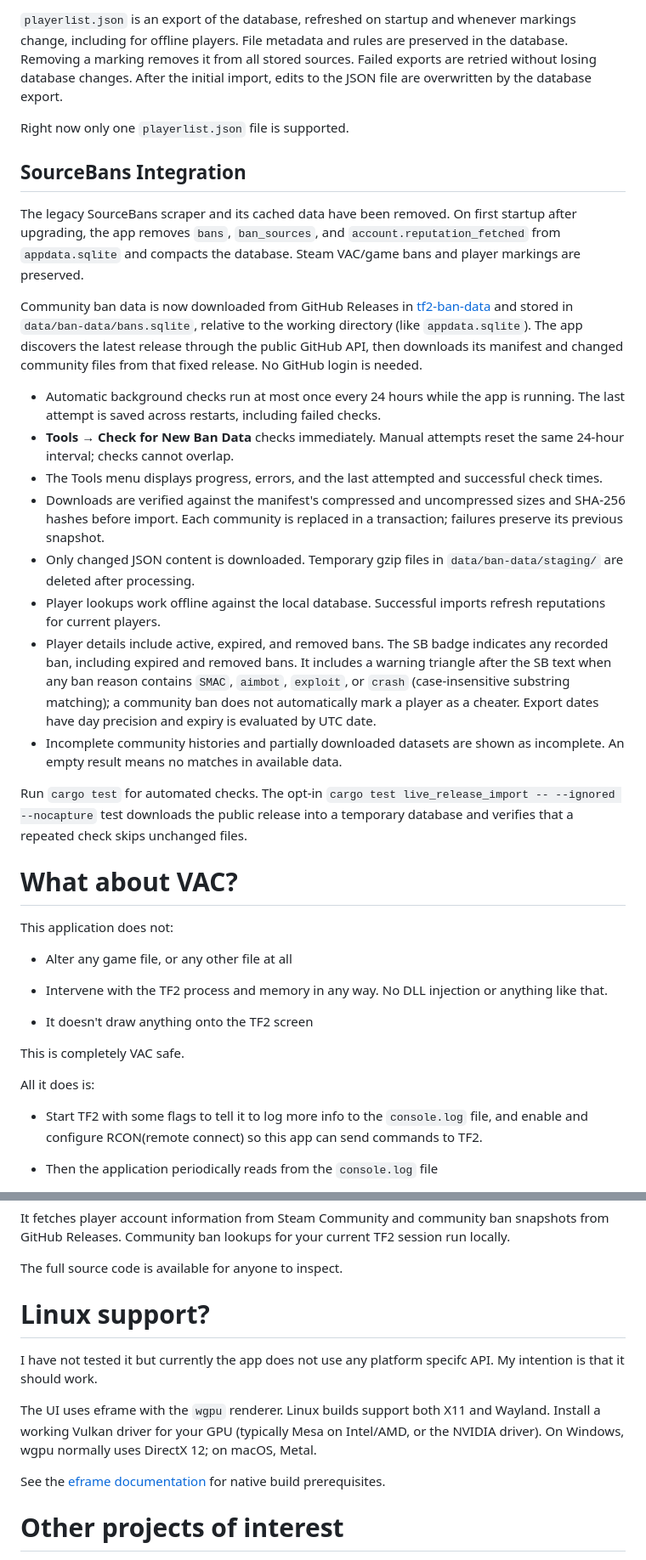
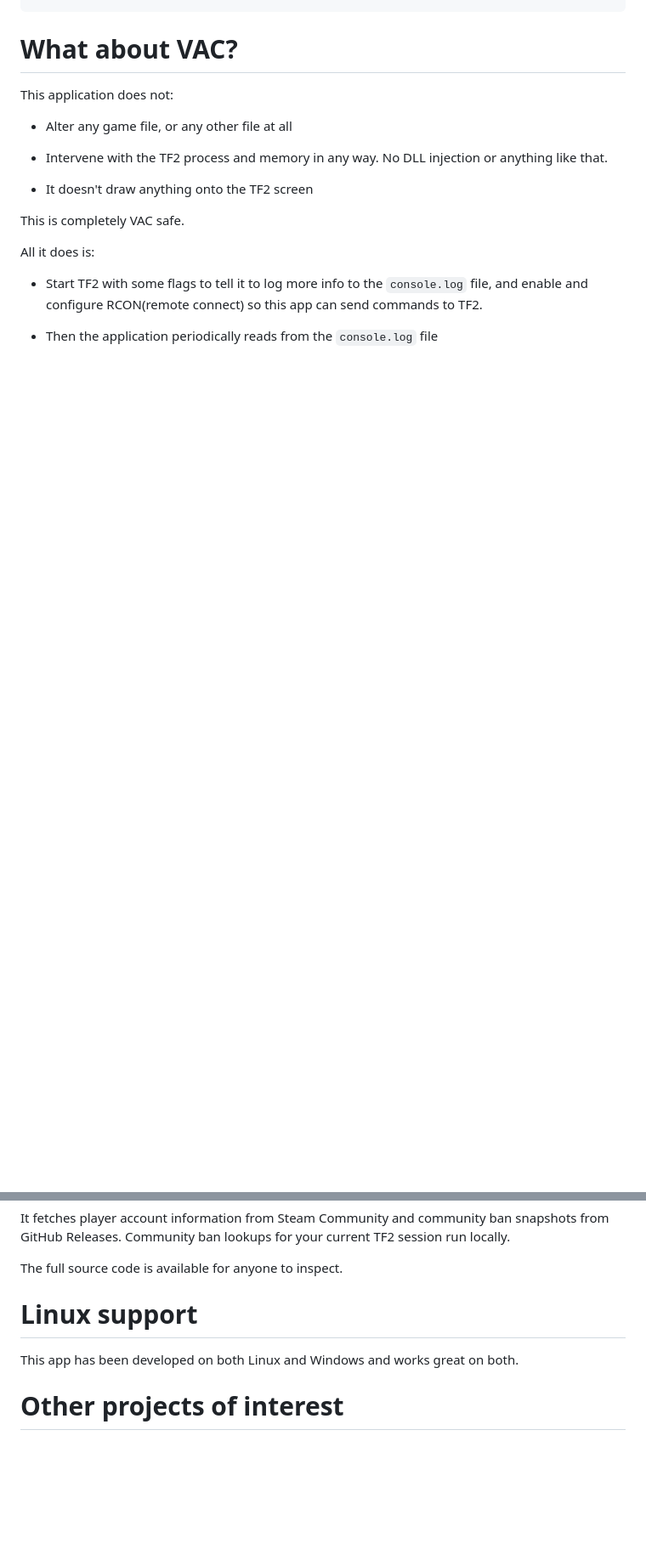
Before and after one commit to aftershavetf2/TF2Monitor, a Markdown page: README.md, 2 parts joined by grey strips. Shown at 85% size. Rendered like a GitHub page; blank space fills up the shorter version.

```diff
--- a/README.md
+++ b/README.md
@@ -80,23 +60,3 @@ Player markings are read from and written to `appdata.sqlite`. On the first star
-`playerlist.json` is an export of the database, refreshed on startup and whenever markings change, including for offline players. File metadata and rules are preserved in the database. Removing a marking removes it from all stored sources. Failed exports are retried without losing database changes. After the initial import, edits to the JSON file are overwritten by the database export.
-
-Right now only one `playerlist.json` file is supported.
-
-## SourceBans Integration
-
-The legacy SourceBans scraper and its cached data have been removed. On first startup after upgrading, the app removes `bans`, `ban_sources`, and `account.reputation_fetched` from `appdata.sqlite` and compacts the database. Steam VAC/game bans and player markings are preserved.
-
-Community ban data is now downloaded from GitHub Releases in [tf2-ban-data](https://github.com/aftershavetf2/tf2-ban-data) and stored in `data/ban-data/bans.sqlite`, relative to the working directory (like `appdata.sqlite`). The app discovers the latest release through the public GitHub API, then downloads its manifest and changed community files from that fixed release. No GitHub login is needed.
-
-- Automatic background checks run at most once every 24 hours while the app is running. The last attempt is saved across restarts, including failed checks.
-- **Tools → Check for New Ban Data** checks immediately. Manual attempts reset the same 24-hour interval; checks cannot overlap.
-- The Tools menu displays progress, errors, and the last attempted and successful check times.
-- Downloads are verified against the manifest's compressed and uncompressed sizes and SHA-256 hashes before import. Each community is replaced in a transaction; failures preserve its previous snapshot.
-- Only changed JSON content is downloaded. Temporary gzip files in `data/ban-data/staging/` are deleted after processing.
-- Player lookups work offline against the local database. Successful imports refresh reputations for current players.
-- Player details include active, expired, and removed bans. The SB badge indicates any recorded ban, including expired and removed bans. It includes a warning triangle after the SB text when any ban reason contains `SMAC`, `aimbot`, `exploit`, or `crash` (case-insensitive substring matching); a community ban does not automatically mark a player as a cheater. Export dates have day precision and expiry is evaluated by UTC date.
-- Incomplete community histories and partially downloaded datasets are shown as incomplete. An empty result means no matches in available data.
-
-Run `cargo test` for automated checks. The opt-in `cargo test live_release_import -- --ignored --nocapture` test downloads the public release into a temporary database and verifies that a repeated check skips unchanged files.
 
 # What about VAC?
 
@@ -126,13 +86,9 @@ It fetches player account information from Steam Community and community ban sna
 
 The full source code is available for anyone to inspect.
 
-# Linux support?
+# Linux support
 
-I have not tested it but currently the app does not use any platform specifc API. My intention is that it should work.
-
-The UI uses eframe with the `wgpu` renderer. Linux builds support both X11 and Wayland. Install a working Vulkan driver for your GPU (typically Mesa on Intel/AMD, or the NVIDIA driver). On Windows, wgpu normally uses DirectX 12; on macOS, Metal.
-
-See the [eframe documentation](https://docs.rs/eframe/0.37.0/eframe/#native) for native build prerequisites.
+This app has been developed on both Linux and Windows and works great on both.
 
 # Other projects of interest
 
```
Also changed, not shown: other parts of README.md (+10 -30 lines), screenshots/Overview.png (added), 1 other file.
